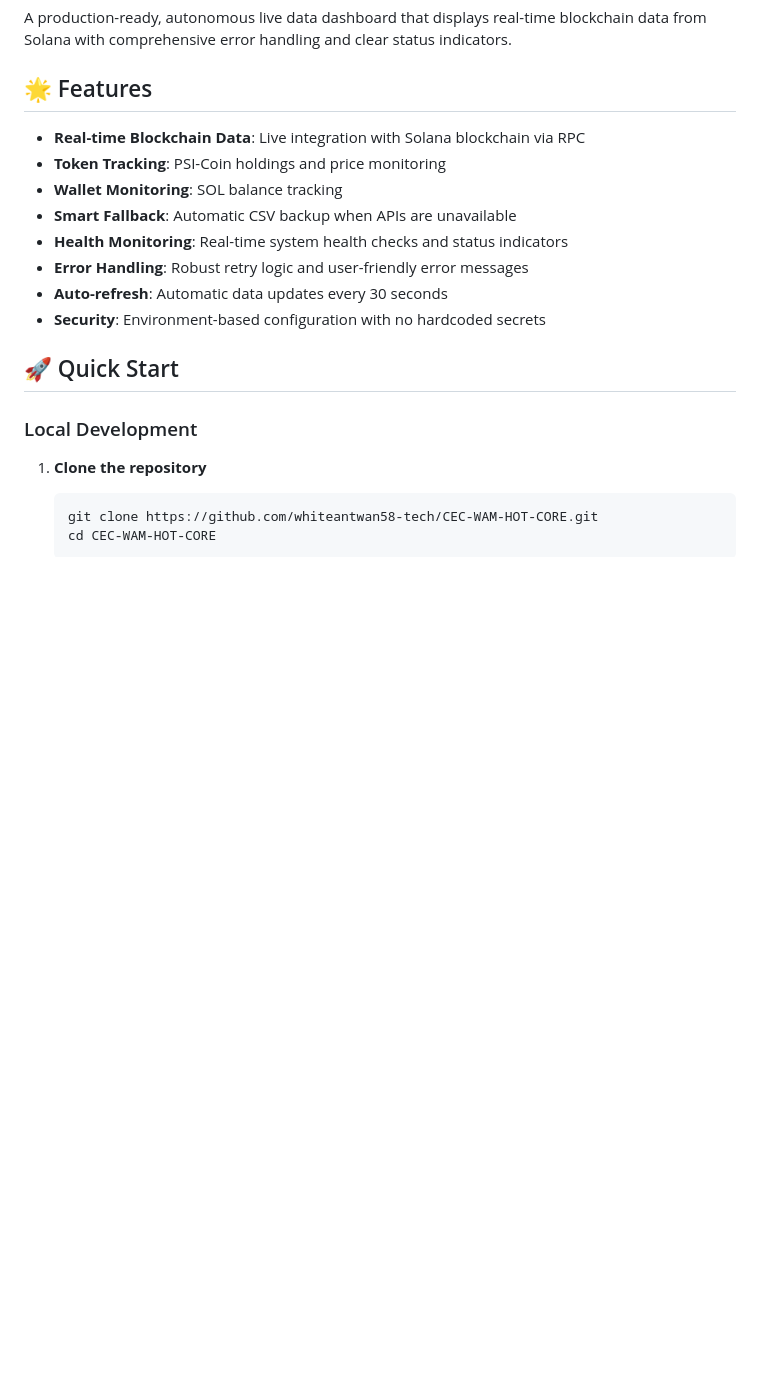
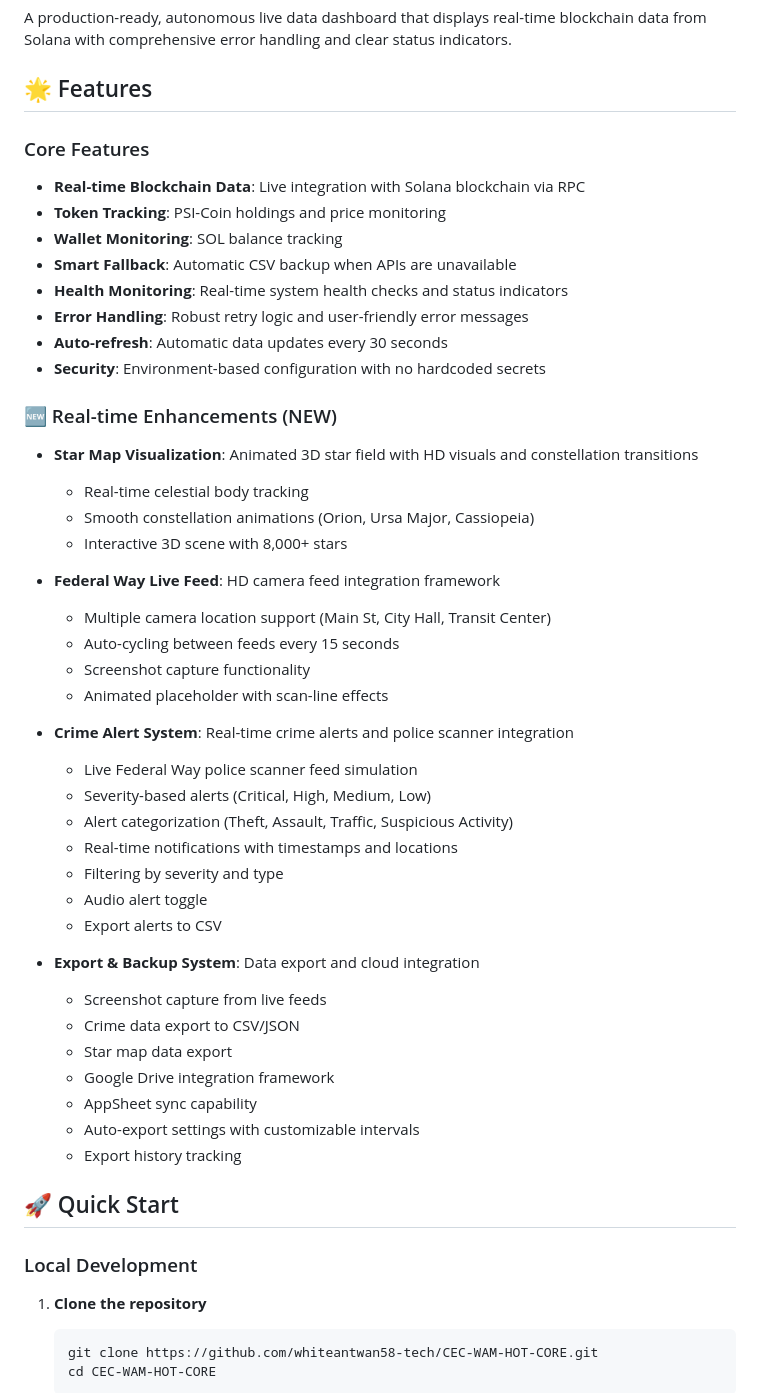
Before and after one commit to whiteantwan58-tech/CEC-WAM-HOT-CORE, a Markdown page: README.md, the part around one of its changes. GitHub-like rendering; blank space fills up the shorter version.

```diff
--- a/README.md
+++ b/README.md
@@ -4,6 +4,7 @@ A production-ready, autonomous live data dashboard that displays real-time block
 
 ## 🌟 Features
 
+### Core Features
 - **Real-time Blockchain Data**: Live integration with Solana blockchain via RPC
 - **Token Tracking**: PSI-Coin holdings and price monitoring
 - **Wallet Monitoring**: SOL balance tracking
@@ -12,6 +13,36 @@ A production-ready, autonomous live data dashboard that displays real-time block
 - **Error Handling**: Robust retry logic and user-friendly error messages
 - **Auto-refresh**: Automatic data updates every 30 seconds
 - **Security**: Environment-based configuration with no hardcoded secrets
+
+### 🆕 Real-time Enhancements (NEW)
+- **Star Map Visualization**: Animated 3D star field with HD visuals and constellation transitions
+  - Real-time celestial body tracking
+  - Smooth constellation animations (Orion, Ursa Major, Cassiopeia)
+  - Interactive 3D scene with 8,000+ stars
+
+- **Federal Way Live Feed**: HD camera feed integration framework
+  - Multiple camera location support (Main St, City Hall, Transit Center)
+  - Auto-cycling between feeds every 15 seconds
+  - Screenshot capture functionality
+  - Animated placeholder with scan-line effects
+
+- **Crime Alert System**: Real-time crime alerts and police scanner integration
+  - Live Federal Way police scanner feed simulation
+  - Severity-based alerts (Critical, High, Medium, Low)
+  - Alert categorization (Theft, Assault, Traffic, Suspicious Activity)
+  - Real-time notifications with timestamps and locations
+  - Filtering by severity and type
+  - Audio alert toggle
+  - Export alerts to CSV
+
+- **Export & Backup System**: Data export and cloud integration
+  - Screenshot capture from live feeds
+  - Crime data export to CSV/JSON
+  - Star map data export
+  - Google Drive integration framework
+  - AppSheet sync capability
+  - Auto-export settings with customizable intervals
+  - Export history tracking
 
 ## 🚀 Quick Start
 
```
Also changed, not shown: other parts of README.md (+48 -0 lines).
